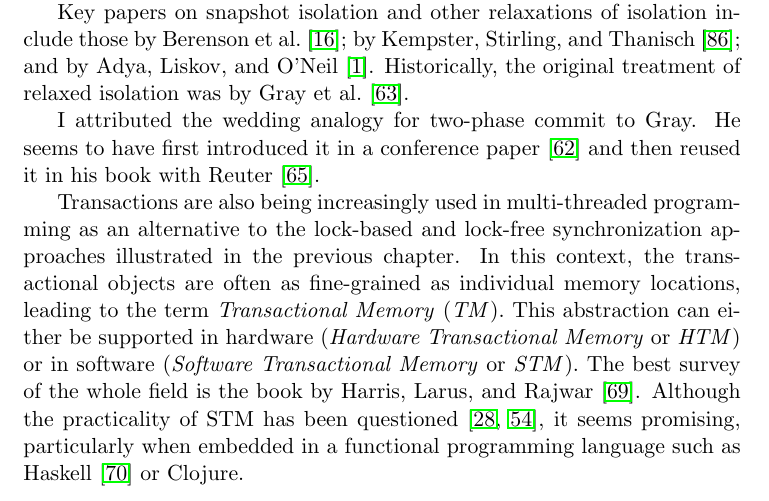
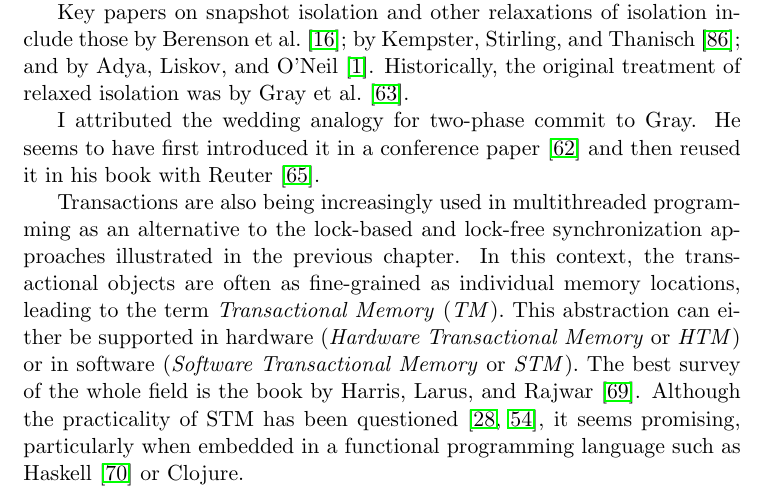
Before and after one commit to Max-Hailperin/Operating-Systems-and-Middleware--Supporting-Controlled-Interaction, a LaTeX thesis (os-book.tex, which reads transactions.tex): part of page 226 of 400, cut so that both start at the same text. Compiled offline with pdfLaTeX.

Commit message:
progress on #93

```diff
--- a/transactions.tex
+++ b/transactions.tex
@@ -2062,7 +2062,7 @@ Jim}Gray.  He seems to have first introduced it in a conference
 paper~\cite{max1051} and then reused it in his book with
 Reuter~\cite{max1009}.
 
-Transactions are also being increasingly used in multi-threaded
+Transactions are also being increasingly used in multithreaded
 programming as an alternative to the lock-based and lock-free
 synchronization approaches illustrated in the previous chapter.  In
 this context, the transactional objects are often as fine-grained as
```
